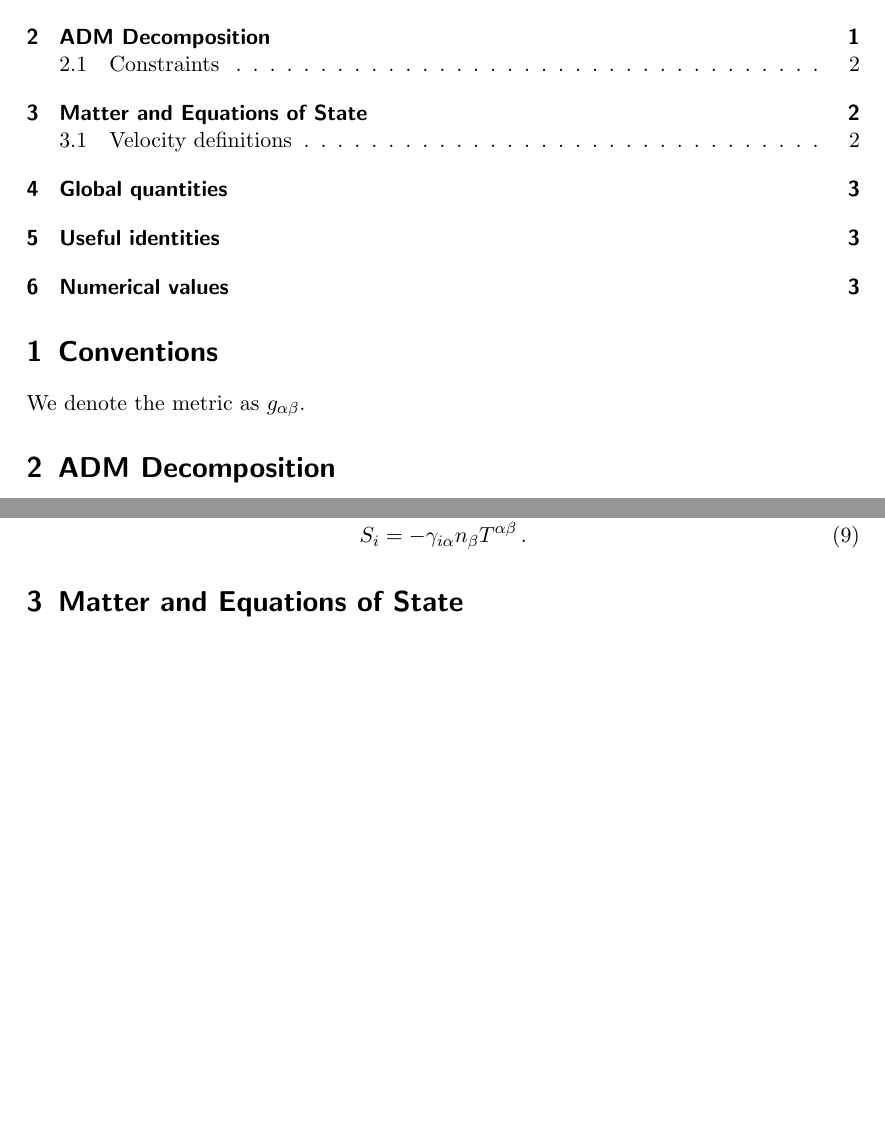
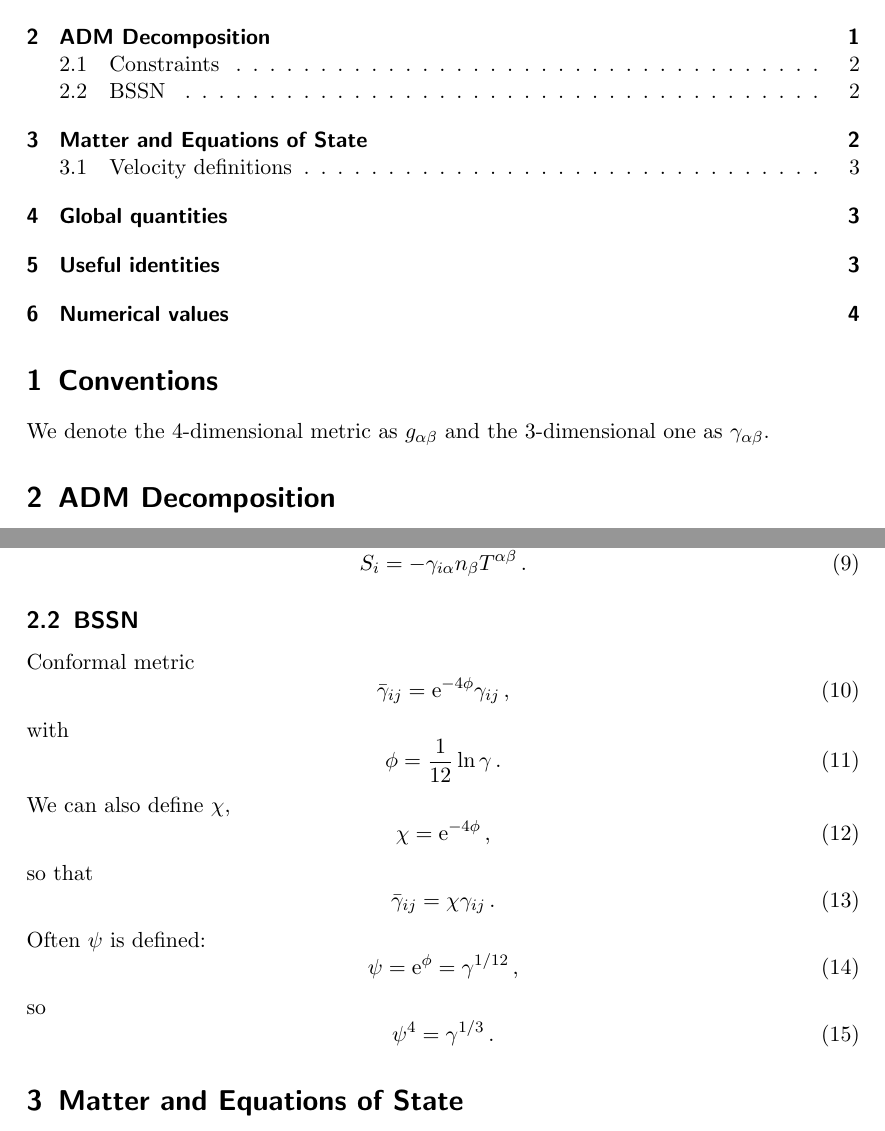
Before and after one commit to Sbozzolo/numerical_relativity_cheat_sheet, a LaTeX document (nr_cheat_sheet.tex): two parts of pages 1 and 2 of 3 before the commit and two parts of pages 1 and 2 of 4 after it, joined at a grey line, cut so that both start at the same text, the shorter picture padded with empty space. Compiled offline with pdfLaTeX.

Commit message:
Add some BSSN identities

```diff
--- a/nr_cheat_sheet.tex
+++ b/nr_cheat_sheet.tex
@@ -20,7 +19,8 @@
 \section{Conventions}
 \label{sec:conventions}
 
-We denote the metric as $g_{\alpha\beta}$.
+We denote the 4-dimensional metric as $g_{\alpha\beta}$ and the 3-dimensional one as
+$\gamma_{\alpha\beta}$.
 
 \section{ADM Decomposition}
 \label{sec:adm-decomposition}
@@ -68,6 +68,40 @@ Momentum constraint
 \begin{equation}
   \label{eq:9}
   S_i = - \gamma_{i\alpha} n_\beta T^{\alpha\beta}\,.
+\end{equation}
+
+\subsection{BSSN}
+\label{sec:bssn}
+
+Conformal metric
+\begin{equation}
+  \label{eq:17}
+  \bar{\gamma}_{ij} = \mathrm{e}^{-4\phi} \gamma_{ij}\,,
+\end{equation}
+with
+\begin{equation}
+  \label{eq:21}
+  \phi = \frac{1}{12}\ln{\gamma}\,.
+\end{equation}
+We can also define $\chi$,
+\begin{equation}
+  \label{eq:22}
+  \chi = \mathrm{e}^{-4\phi}\,,
+\end{equation}
+so that
+\begin{equation}
+  \label{eq:23}
+  \bar{\gamma}_{ij} =\chi \gamma_{ij}\,.
+\end{equation}
+Often $\psi$ is defined:
+\begin{equation}
+  \label{eq:24}
+  \psi = \mathrm{e}^{\phi} = \gamma^{1\slash12}\,,
+\end{equation}
+so
+\begin{equation}
+  \label{eq:25}
+  \psi^{4} = \gamma^{1\slash3}\,.
 \end{equation}
 
 \section{Matter and Equations of State}
```
Also changed, not shown: nr_cheat_sheet.pdf, nr_cheat_sheet.tex (1 more changed lines).
